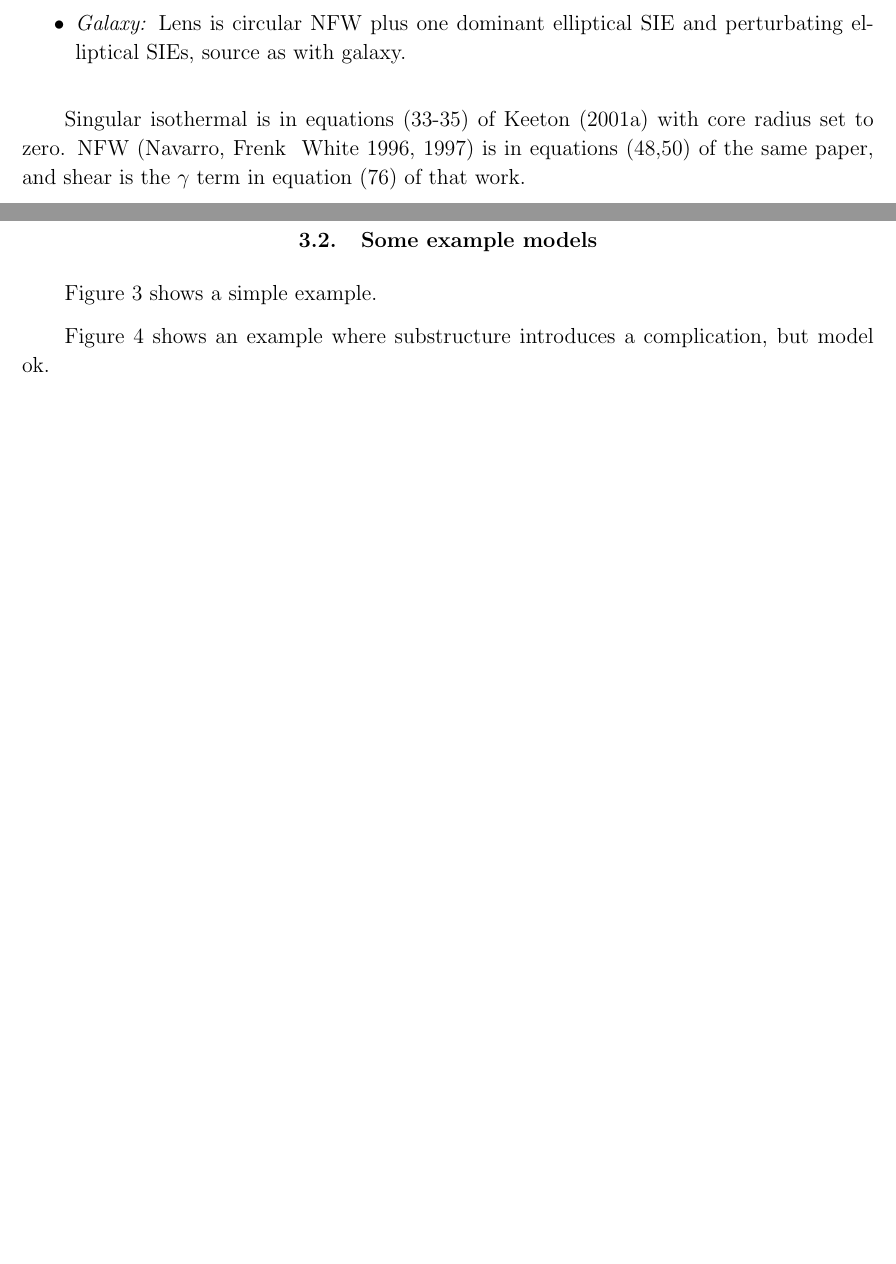
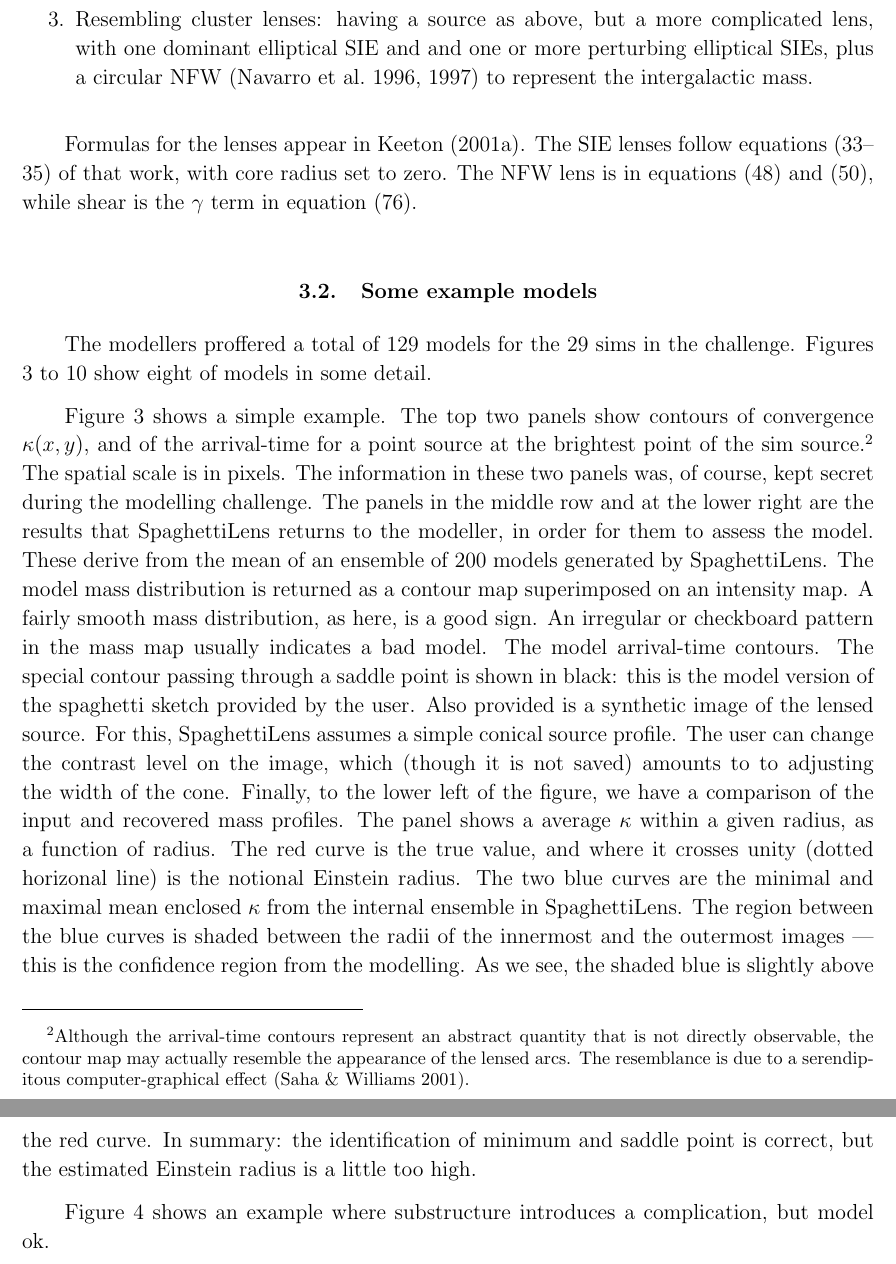
Before and after one commit to RafiKueng/SimAnalysis, a LaTeX paper (text/ms.tex, which reads text/tex/results.tex): two parts of pages 7 and 8 of 28 before the commit and two parts of pages 8 and 9 of 28 after it, joined at a grey line, cut at the place of the change, the shorter picture padded with empty space. Compiled offline with pdfLaTeX; a missing bibliography style is replaced by a similar one.

Commit message:
editing results section

```diff
--- a/text/tex/results.tex
+++ b/text/tex/results.tex
@@ -27,4 +28,0 @@ kinds, as follows.
-  \item {\em Galaxy:\/} Lens is circular NFW plus one dominant
-    elliptical SIE and perturbating elliptical SIEs, source as with
-    galaxy.
-\end{itemize}
@@ -31,13 +35,56 @@ kinds, as follows.
+  \item Resembling cluster lenses: having a source as above, but a
+    more complicated lens, with one dominant elliptical SIE and and
+    one or more perturbing elliptical SIEs, plus a circular NFW
+    \citep{1996ApJ...462..563N,1997ApJ...490..493N} to represent
+    the intergalactic mass.
+\end{enumerate}
 
-Singular isothermal is in equations (33-35) of
-\cite{2001astro.ph..2341K} with core radius set to zero. NFW (Navarro, Frenk & White 1996, 1997) is
-in equations (48,50) of the same paper, and shear is the $\gamma$ term in
-equation (76) of that work.
+Formulas for the lenses appear in \cite{2001astro.ph..2341K}. The SIE
+lenses follow equations (33--35) of that work, with core radius set to
+zero.  The NFW lens is in equations (48) and (50), while shear is the
+$\gamma$ term in equation (76).
 
 \subsection{Some example models} \label{sec:example_models}
 
-\Figref{6941} shows a simple example.
+The modellers proffered a total of 129 models for the 29 sims in the
+challenge.  Figures \ref{fig:6941} to \ref{fig:6915} show eight of
+models in some detail.
 
-\Figref{6975} shows an example where substructure introduces a
+Figure \ref{fig:6941} shows a simple example.  The top two panels show
+contours of convergence $\kappa(x,y)$, and of the arrival-time for a
+point source at the brightest point of the sim
+source.\footnote{Although the arrival-time contours represent an
+  abstract quantity that is not directly observable, the contour map
+  may actually resemble the appearance of the lensed arcs.  The
+  resemblance is due to a serendipitous computer-graphical effect
+  \citep{2001AJ....122..585S}.} The spatial scale is in pixels.  The
+information in these two panels was, of course, kept secret during the
+modelling challenge.  The panels in the middle row and at the lower
+right are the results that \spl returns to the modeller, in order for
+them to assess the model.  These derive from the mean of an ensemble
+of 200 models generated by \spl.  The model mass distribution is
+returned as a contour map superimposed on an intensity map. A fairly
+smooth mass distribution, as here, is a good sign.  An irregular or
+checkboard pattern in the mass map usually indicates a bad model.  The
+model arrival-time contours.  The special contour passing through a
+saddle point is shown in black: this is the model version of the
+spaghetti sketch provided by the user.  Also provided is a synthetic
+image of the lensed source.  For this, \spl assumes a simple conical
+source profile.  The user can change the contrast level on the image,
+which (though it is not saved) amounts to to adjusting the width of
+the cone.  Finally, to the lower left of the figure, we have a
+comparison of the input and recovered mass profiles.  The panel shows
+a average $\kappa$ within a given radius, as a function of radius.
+The red curve is the true value, and where it crosses unity (dotted
+horizonal line) is the notional Einstein radius.  The two blue curves
+are the minimal and maximal mean enclosed $\kappa$ from the internal
+ensemble in \spl.  The region between the blue curves is shaded
+between the radii of the innermost and the outermost images --- this
+is the confidence region from the modelling.  As we see, the shaded
+blue is slightly above the red curve.  In summary: the identification
+of minimum and saddle point is correct, but the estimated Einstein
+radius is a little too high.
+
+Figure \ref{fig:6975} shows an example where substructure introduces a
 complication, but model ok.
 
```
Also changed, not shown: text/bib/ms.bib (+45 -0 lines), text/tex/appendix.tex (+3 -5 lines), text/tex/figures.tex (+12 -8 lines), text/tex/results.tex (62 more changed lines).
